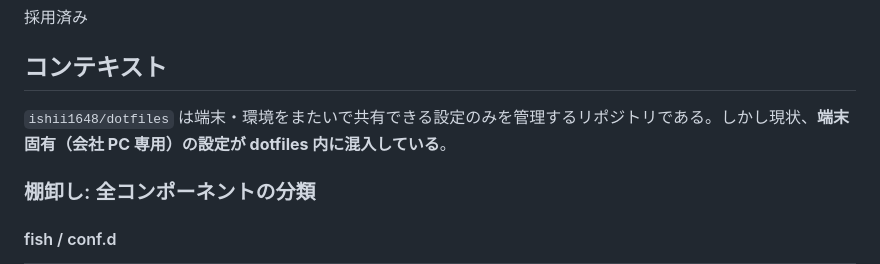
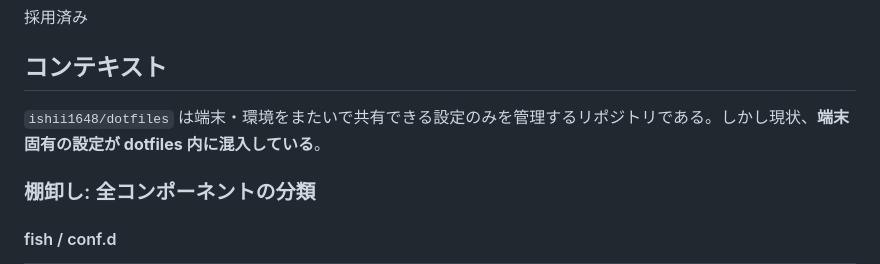
Before and after one commit to ishii1648/dotfiles, a Markdown page: docs/adr/012-fish-function-symlink-per-repo.md, the part around the change. GitHub-like rendering.

```diff
--- a/docs/adr/012-fish-function-symlink-per-repo.md
+++ b/docs/adr/012-fish-function-symlink-per-repo.md
@@ -6,7 +6,7 @@
 
 ## コンテキスト
 
-`ishii1648/dotfiles` は端末・環境をまたいで共有できる設定のみを管理するリポジトリである。しかし現状、**端末固有（会社 PC 専用）の設定が dotfiles 内に混入している**。
+`ishii1648/dotfiles` は端末・環境をまたいで共有できる設定のみを管理するリポジトリである。しかし現状、**端末固有の設定が dotfiles 内に混入している**。
 
 ### 棚卸し: 全コンポーネントの分類
 
```
Also changed, not shown: docs/adr/014-claude-redirect-rules-auto-expansion.md (+39 -17 lines).
